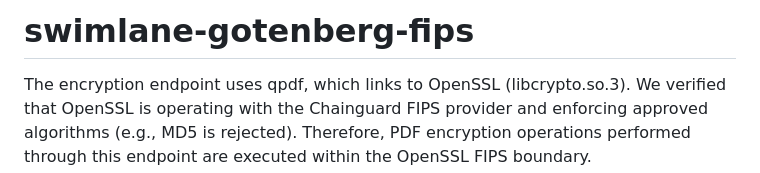
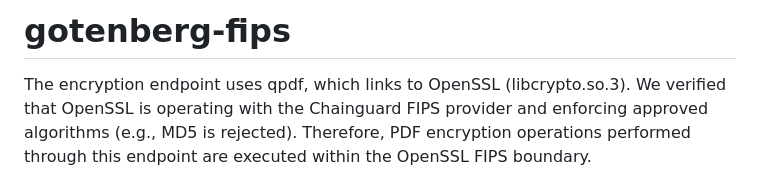
Before and after one commit to ericbannon/gotenberg-fips, a Markdown page: README.md, the part around the change. Rendered like a GitHub page.

Commit message:
updates
Signed-off-by: Eric Bannon <eric.bannon4@gmail.com>

```diff
--- a/README.md
+++ b/README.md
@@ -1,4 +1,4 @@
-# swimlane-gotenberg-fips
+# gotenberg-fips
 The encryption endpoint uses qpdf, which links to OpenSSL (libcrypto.so.3). We verified that OpenSSL is operating with the Chainguard FIPS provider and enforcing approved algorithms (e.g., MD5 is rejected). Therefore, PDF encryption operations performed through this endpoint are executed within the OpenSSL FIPS boundary.
 
 Validated on gotenberg-fips:latest:
```
